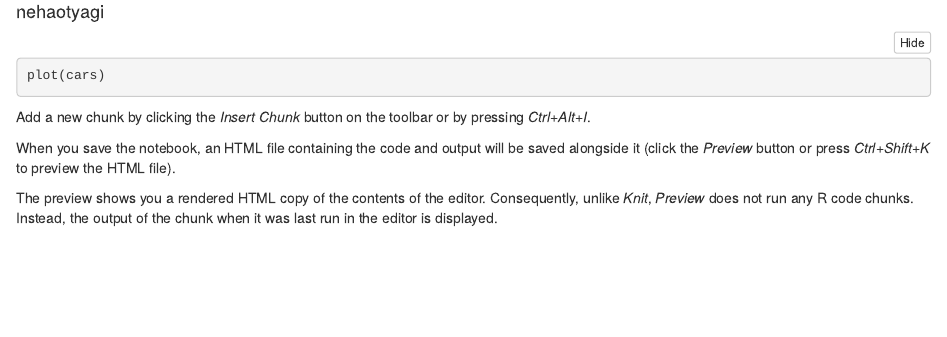
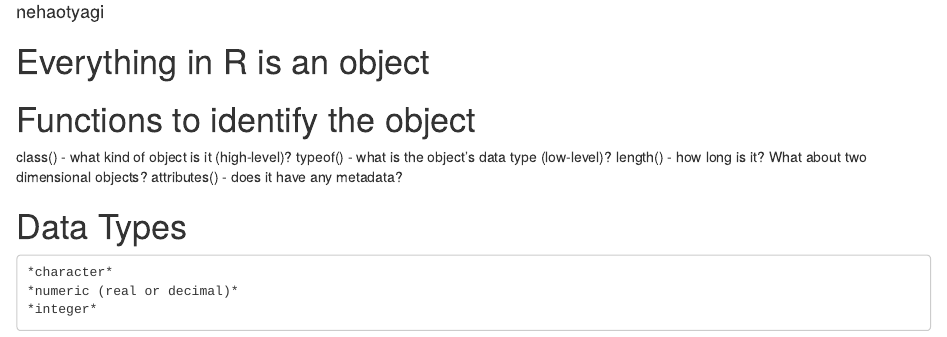
Before and after one commit to nehaotyagi/r-ml-algorithms, an R Markdown document (Lesson1_Objects_in_R.Rmd): the page in a window 1100 px wide, from 70 px down. The pictures show the output file Lesson1_Objects_in_R.nb.html that the author committed with the source, opened offline.

Commit message:
Added Data Types
Signed-off-by: ntyagi-dev <bitto.neha@gmail.com>

````diff
--- a/Lesson1_Objects_in_R.Rmd
+++ b/Lesson1_Objects_in_R.Rmd
@@ -4,6 +4,17 @@ output: html_notebook
 author: "nehaotyagi"
 ---
 
+# Everything in R is an object
+
+# Functions to identify the object
+class() - what kind of object is it (high-level)?
+typeof() - what is the object’s data type (low-level)?
+length() - how long is it? What about two dimensional objects?
+attributes() - does it have any metadata?
+
+# Data Types
+    *character*
+    *numeric (real or decimal)*
+    *integer*
 
 ```{r}
-plot(cars)
@@ -10,3 +31,9 @@ plot(cars)
+```{r}
+a <- y > z
+b <- 1-2i
+
+cat("class of a is ",class(a), ": class of b is ",class(b))
+
 ```
 
-Add a new chunk by clicking the *Insert Chunk* button on the toolbar or by pressing *Ctrl+Alt+I*.
+# Data Structures
@@ -13,4 +43,15 @@ Add a new chunk by clicking the *Insert Chunk* button on the toolbar or by press
+    *data frame*
+    *factors*
 
-When you save the notebook, an HTML file containing the code and output will be saved alongside it (click the *Preview* button or press *Ctrl+Shift+K* to preview the HTML file).
 
-The preview shows you a rendered HTML copy of the contents of the editor. Consequently, unlike *Knit*, *Preview* does not run any R code chunks. Instead, the output of the chunk when it was last run in the editor is displayed.
+
+# Classes in R
+
+What is a class?
+In object-oriented programming, a class is a blueprint for creating objects (a particular data structure), providing initial values for state (member variables or attributes), and implementations of behavior (member functions or methods). (https://brilliant.org/wiki/classes-oop/)
+
+# S3 class
+
+# S2 class
+
+# Reference class
````
Also changed, not shown: Lesson1_Objects_in_R.nb.html, Lesson1_Objects_in_R.Rmd (13 more changed lines).
